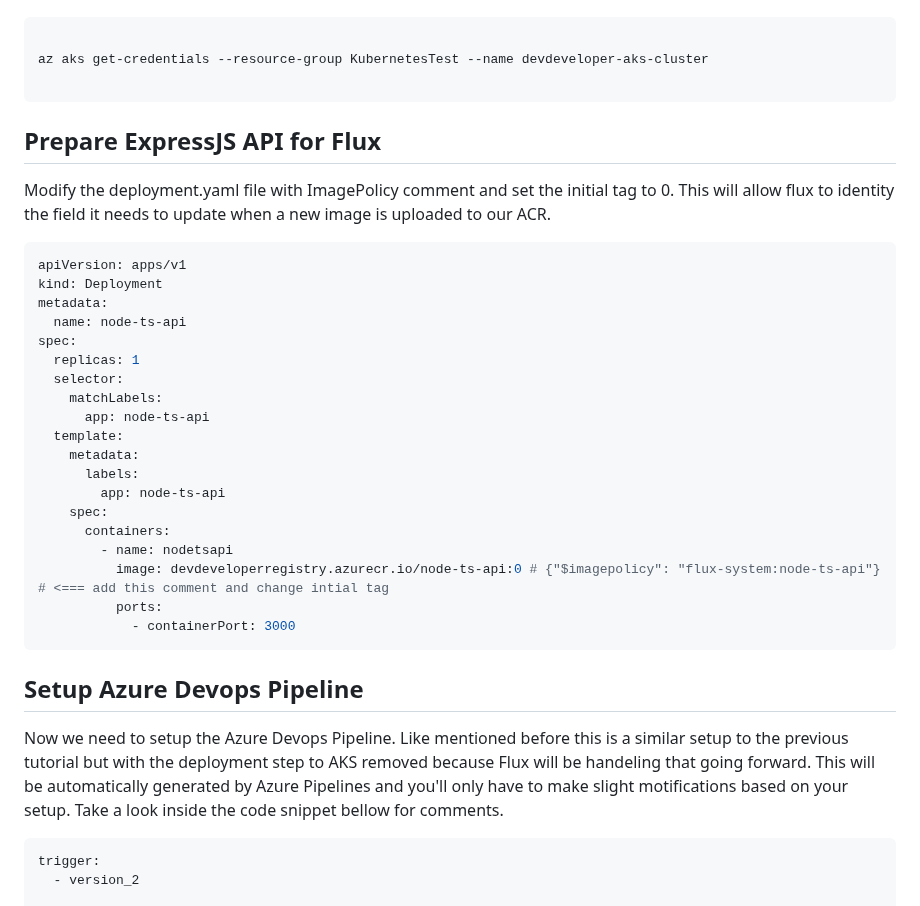
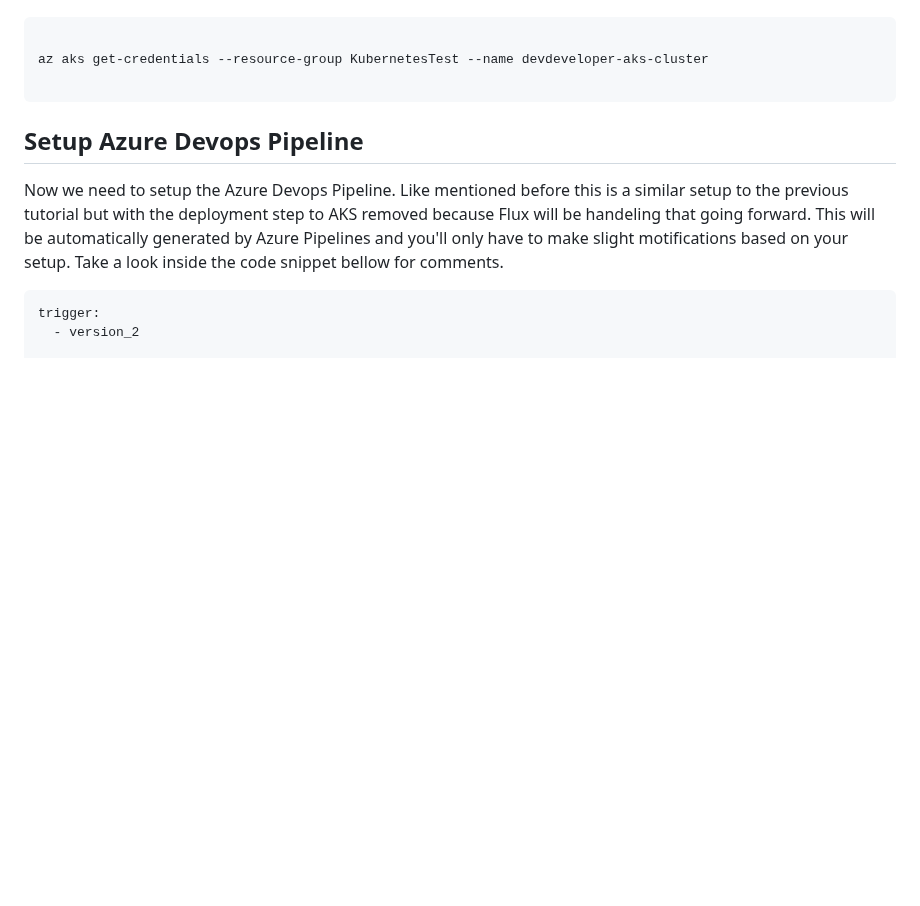
Before and after one commit to barnacleDevelopments/PersonalSite, a Markdown page: content/blog/using-flux-to-manage-express-api-deployment-on-kubernetes.md, the part around the change. GitHub-like rendering; blank space fills up the shorter version.

Commit message:
update flux article

````diff
--- a/content/blog/using-flux-to-manage-express-api-deployment-on-kubernetes.md
+++ b/content/blog/using-flux-to-manage-express-api-deployment-on-kubernetes.md
@@ -147,32 +147,6 @@ az role assignment create --assignee ed6b1c8a-ca84-4041-9d87-da92420c8565 --role
 
 az aks get-credentials --resource-group KubernetesTest --name devdeveloper-aks-cluster
 
-```
-
-## Prepare ExpressJS API for Flux
-
-Modify the deployment.yaml file with ImagePolicy comment and set the initial tag to 0. This will allow flux to identity the field it needs to update when a new image is uploaded to our ACR.
-
-```yaml
-apiVersion: apps/v1
-kind: Deployment
-metadata:
-  name: node-ts-api
-spec:
-  replicas: 1
-  selector:
-    matchLabels:
-      app: node-ts-api
-  template:
-    metadata:
-      labels:
-        app: node-ts-api
-    spec:
-      containers:
-        - name: nodetsapi
-          image: devdeveloperregistry.azurecr.io/node-ts-api:0 # {"$imagepolicy": "flux-system:node-ts-api"} # <=== add this comment and change intial tag
-          ports:
-            - containerPort: 3000
 ```
 
 ## Setup Azure Devops Pipeline
````
